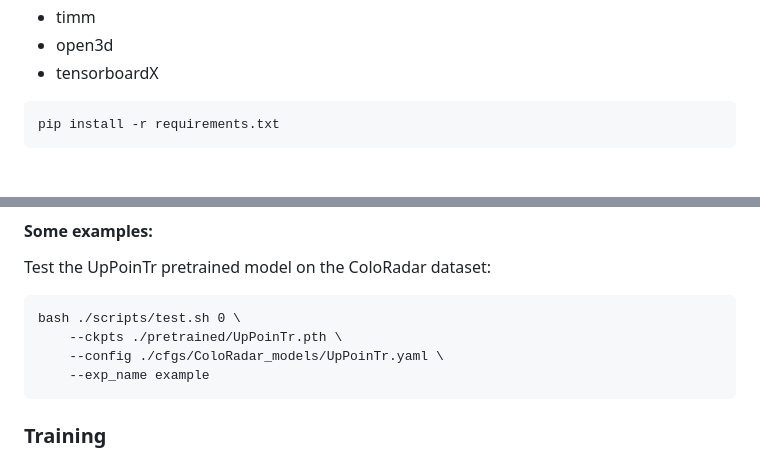
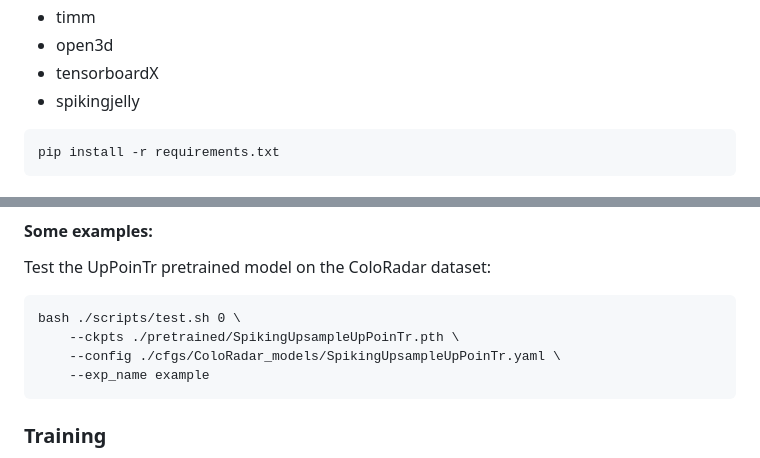
Before and after one commit to AI-For-Sensing-KSU2025/AI-For-Sensing, a Markdown page: SpikingUpsampleUpPointr/README.md, 2 parts joined by grey strips. Drawn GitHub-style.

````diff
--- a/SpikingUpsampleUpPointr/README.md
+++ b/SpikingUpsampleUpPointr/README.md
@@ -27,6 +35,7 @@ or manually install
 - timm
 - open3d
 - tensorboardX
+- spikingjelly
 
 ```
 pip install -r requirements.txt
@@ -99,8 +108,8 @@ bash ./scripts/test.sh <GPU_IDS>  \
 Test the UpPoinTr pretrained model on the ColoRadar dataset:
 ```
 bash ./scripts/test.sh 0 \
-    --ckpts ./pretrained/UpPoinTr.pth \
-    --config ./cfgs/ColoRadar_models/UpPoinTr.yaml \
+    --ckpts ./pretrained/SpikingUpsampleUpPoinTr.pth \
+    --config ./cfgs/ColoRadar_models/SpikingUpsampleUpPoinTr.yaml \
     --exp_name example
 ```
 
````
Also changed, not shown: other parts of SpikingUpsampleUpPointr/README.md (+17 -14 lines).
